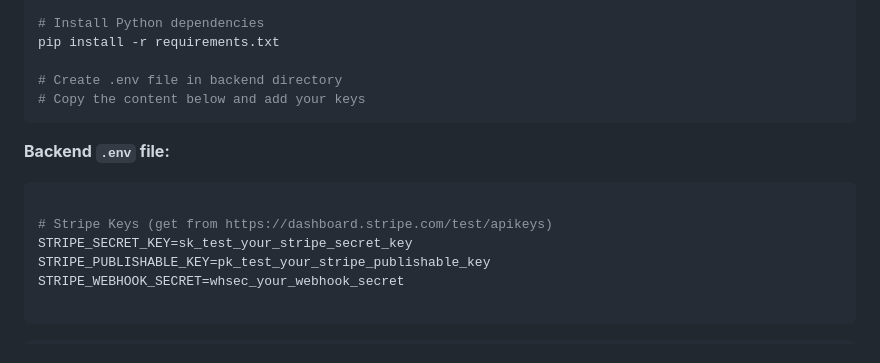
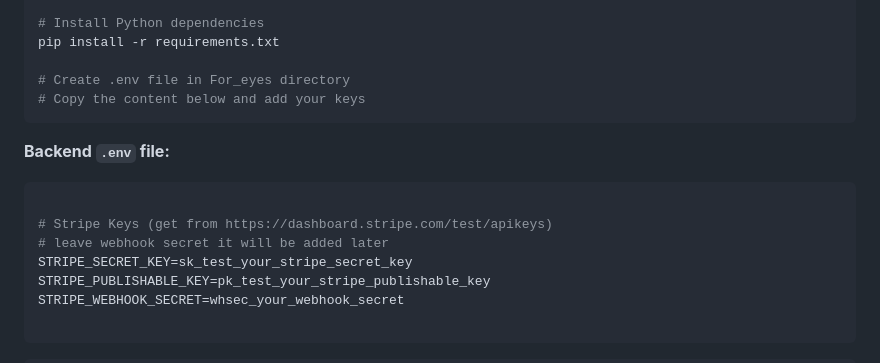
Before and after one commit to Tooba-Farooq/4eyes, a Markdown page: README.md, the part around the change. Drawn GitHub-style.

````diff
--- a/README.md
+++ b/README.md
@@ -101,7 +101,7 @@ source venv/bin/activate
 # Install Python dependencies
 pip install -r requirements.txt
 
-# Create .env file in backend directory
+# Create .env file in For_eyes directory
 # Copy the content below and add your keys
 ```
 
@@ -110,6 +110,7 @@ pip install -r requirements.txt
 ```env
 
 # Stripe Keys (get from https://dashboard.stripe.com/test/apikeys)
+# leave webhook secret it will be added later
 STRIPE_SECRET_KEY=sk_test_your_stripe_secret_key
 STRIPE_PUBLISHABLE_KEY=pk_test_your_stripe_publishable_key
 STRIPE_WEBHOOK_SECRET=whsec_your_webhook_secret
````
